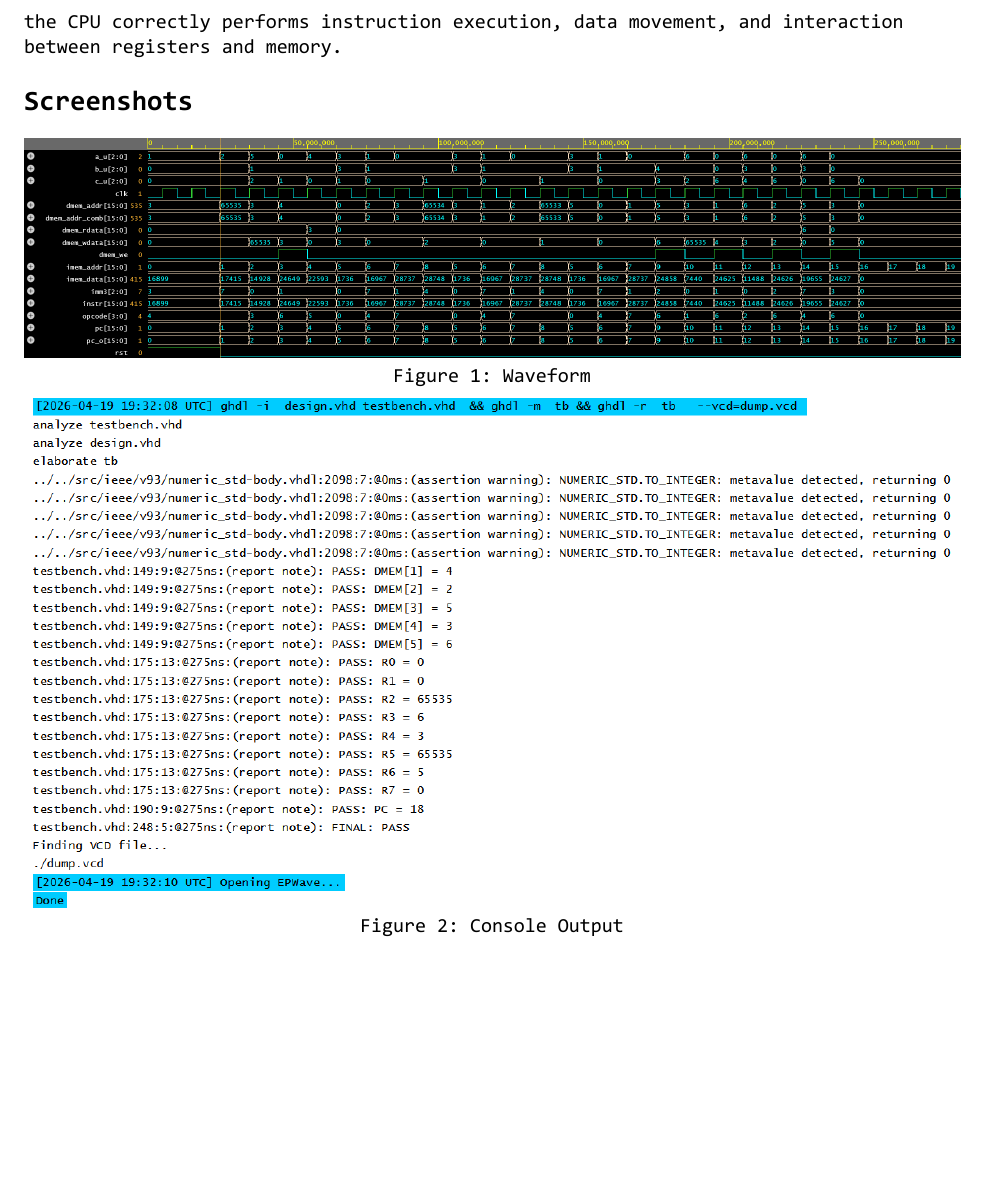
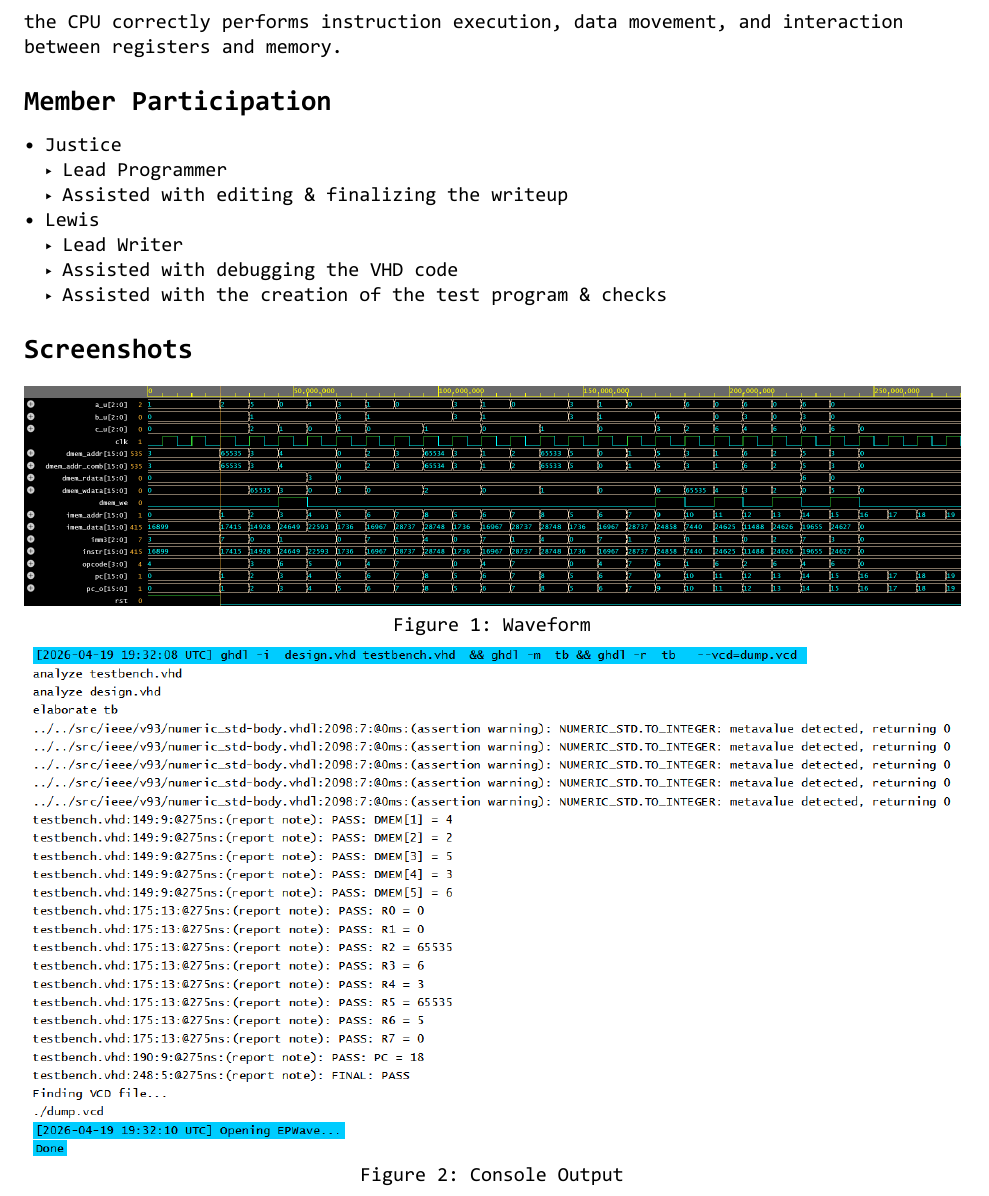
Before and after one commit to tPeltier/vhdl_16bit-cpu, a Typst document (project2_writeup.typ): part of page 2 of 2, cut so that both start at the same text, the shorter picture padded with empty space. The pictures show the PDF file project2_writeup.pdf that the author committed with the source.

Commit message:
add: member participation segment

```diff
--- a/project2_writeup.typ
+++ b/project2_writeup.typ
@@ -59,6 +59,15 @@ Arithmetic and logical operations are tested through sequences of add, subtract,
 data memory and subsequently loading them back into registers. Branch instructions are also included to confirm proper control flow and conditional execution. Overall, this
 testbench ensures that the CPU correctly performs instruction execution, data movement, and interaction between registers and memory.
 
+= Member Participation
+
+- Justice
+  - Lead Programmer
+  - Assisted with editing & finalizing the writeup
+- Lewis
+  - Lead Writer
+  - Assisted with debugging the VHD code
+  - Assisted with the creation of the test program & checks
 
 = Screenshots
 
```
Also changed, not shown: project2_writeup.pdf.
